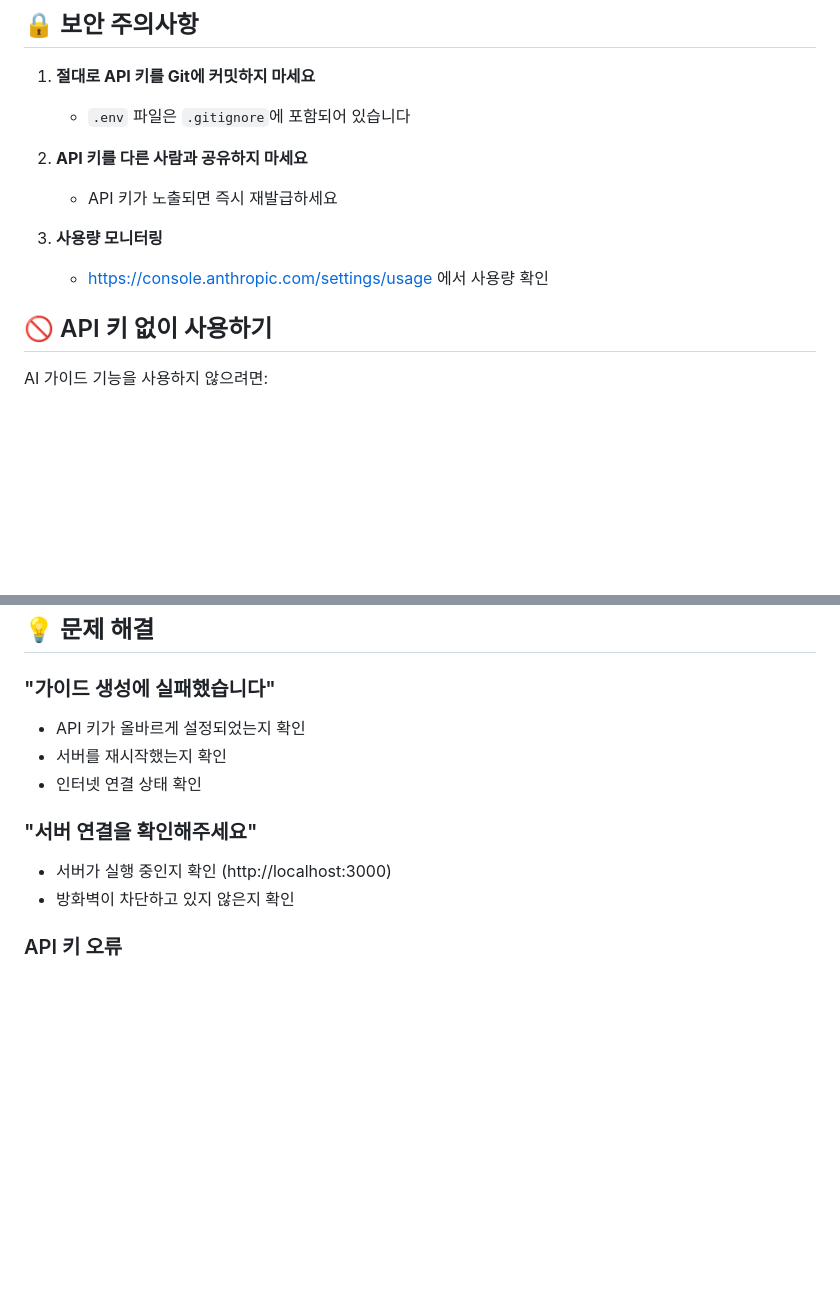
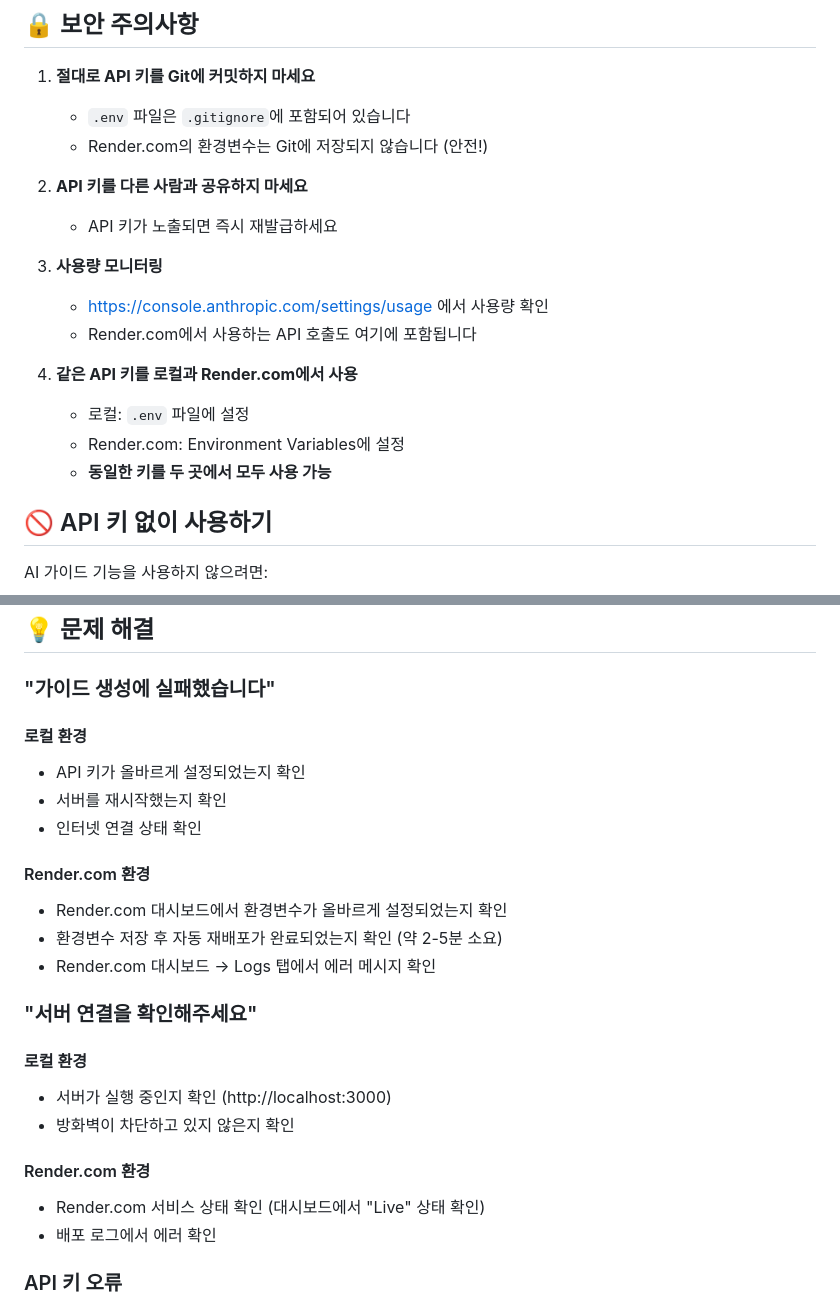
Before and after one commit to leesug/book2, a Markdown page: API_KEY_SETUP.md, 2 parts joined by grey strips. Rendered like a GitHub page; blank space fills up the shorter version.

```diff
--- a/API_KEY_SETUP.md
+++ b/API_KEY_SETUP.md
@@ -76,12 +118,19 @@ npm start
 
 1. **절대로 API 키를 Git에 커밋하지 마세요**
    - `.env` 파일은 `.gitignore`에 포함되어 있습니다
+   - Render.com의 환경변수는 Git에 저장되지 않습니다 (안전!)
 
 2. **API 키를 다른 사람과 공유하지 마세요**
    - API 키가 노출되면 즉시 재발급하세요
 
 3. **사용량 모니터링**
    - https://console.anthropic.com/settings/usage 에서 사용량 확인
+   - Render.com에서 사용하는 API 호출도 여기에 포함됩니다
+
+4. **같은 API 키를 로컬과 Render.com에서 사용**
+   - 로컬: `.env` 파일에 설정
+   - Render.com: Environment Variables에 설정
+   - **동일한 키를 두 곳에서 모두 사용 가능**
 
 ## 🚫 API 키 없이 사용하기
 
@@ -95,13 +144,26 @@ AI 가이드 기능을 사용하지 않으려면:
 ## 💡 문제 해결
 
 ### "가이드 생성에 실패했습니다"
+
+#### 로컬 환경
 - API 키가 올바르게 설정되었는지 확인
 - 서버를 재시작했는지 확인
 - 인터넷 연결 상태 확인
 
+#### Render.com 환경
+- Render.com 대시보드에서 환경변수가 올바르게 설정되었는지 확인
+- 환경변수 저장 후 자동 재배포가 완료되었는지 확인 (약 2-5분 소요)
+- Render.com 대시보드 → Logs 탭에서 에러 메시지 확인
+
 ### "서버 연결을 확인해주세요"
+
+#### 로컬 환경
 - 서버가 실행 중인지 확인 (http://localhost:3000)
 - 방화벽이 차단하고 있지 않은지 확인
+
+#### Render.com 환경
+- Render.com 서비스 상태 확인 (대시보드에서 "Live" 상태 확인)
+- 배포 로그에서 에러 확인
 
 ### API 키 오류
 - API 키가 유효한지 Anthropic 콘솔에서 확인
```
Also changed, not shown: other parts of API_KEY_SETUP.md (+43 -1 lines), README.md (+31 -0 lines).
